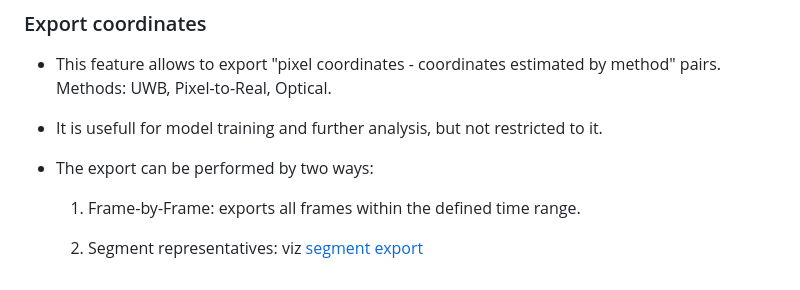
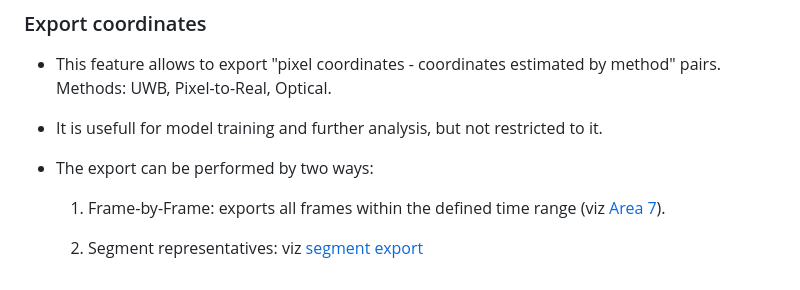
Before and after one commit to Razyapoo/Thesis-Documentation, a Markdown page: Wiki/Indoor-Positioning-System-(GUI).md, the part around the change printed below. Rendered like a GitHub page.

Commit message:
add for export

```diff
--- a/Wiki/Indoor-Positioning-System-(GUI).md
+++ b/Wiki/Indoor-Positioning-System-(GUI).md
@@ -215,6 +216,6 @@ Common case:
 - It is usefull for model training and further analysis, but not restricted to it.
 
 - The export can be performed by two ways:
-  1. Frame-by-Frame: exports all frames within the defined time range.
+  1. Frame-by-Frame: exports all frames within the defined time range (viz [Area 7](#main-view)).
 
   2. Segment representatives: viz [segment export](#segment-export)
```
Also changed, not shown: other parts of Wiki/Indoor-Positioning-System-(GUI).md (+1 -0 lines).
